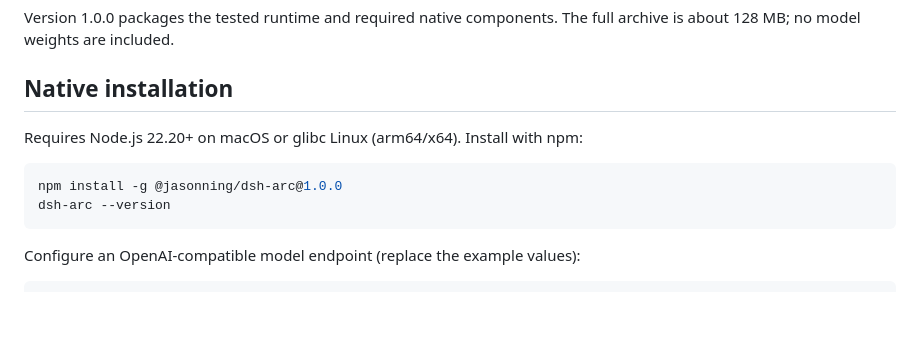
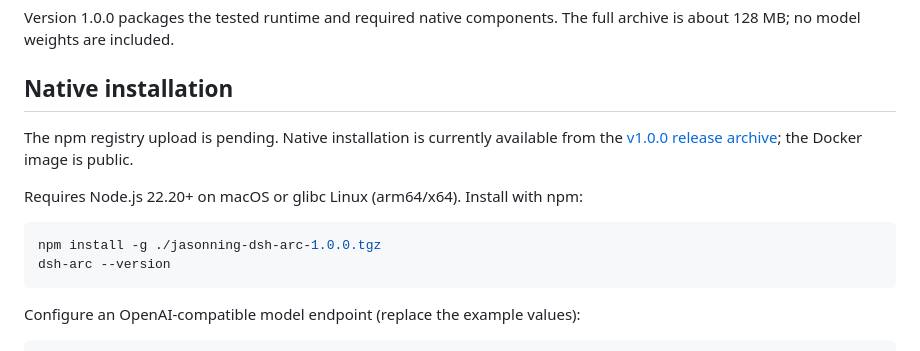
Before and after one commit to JasonNing96/dsh-arc, a Markdown page: README.md, the part around the change. GitHub-like rendering; blank space fills up the shorter version.

Commit message:
Document available release archive while npm upload is pending

````diff
--- a/README.md
+++ b/README.md
@@ -9,10 +9,14 @@ archive is about 128 MB; no model weights are included.
 
 ## Native installation
 
+The npm registry upload is pending. Native installation is currently available from
+the [v1.0.0 release archive](https://github.com/JasonNing96/dsh-arc/releases/tag/v1.0.0);
+the Docker image is public.
+
 Requires Node.js 22.20+ on macOS or glibc Linux (arm64/x64). Install with npm:
 
 ```sh
-npm install -g @jasonning/dsh-arc@1.0.0
+npm install -g ./jasonning-dsh-arc-1.0.0.tgz
 dsh-arc --version
 ```
 
````
